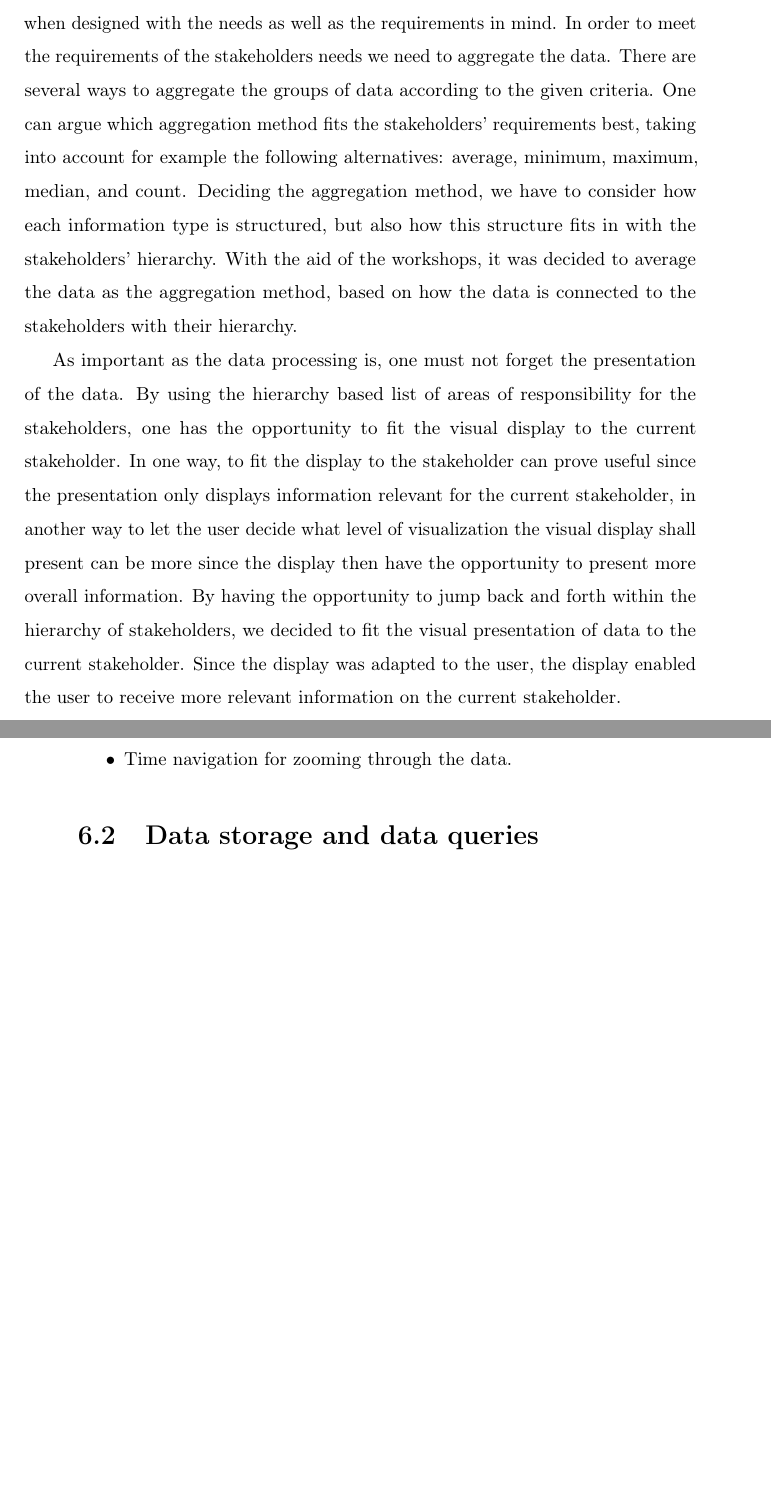
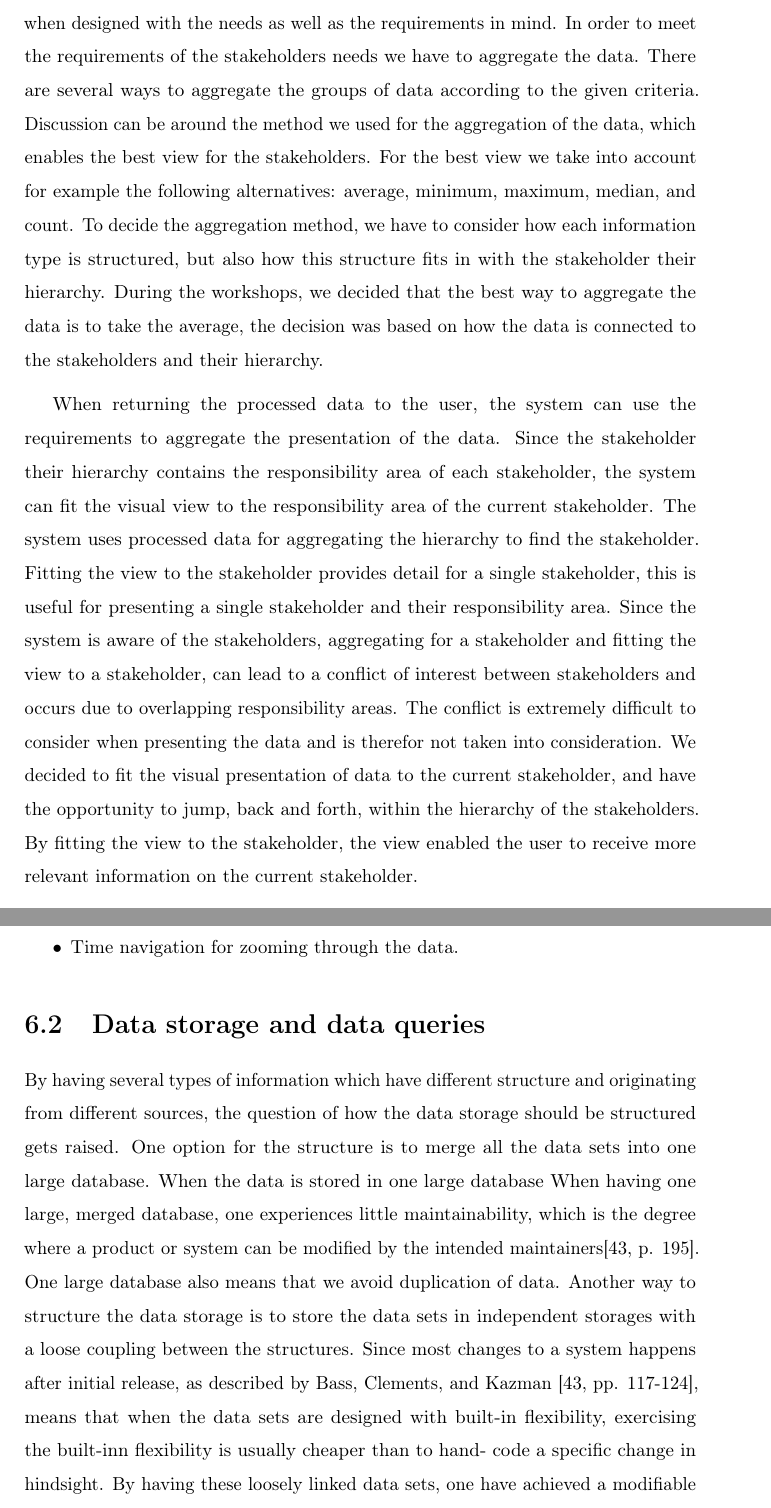
Before and after one commit to Spelter/scaling-tyrion, a LaTeX thesis (thesis.tex, which reads parts/discussion.tex): two parts of pages 70 and 71 of 81 before the commit and two parts of pages 70 and 72 of 83 after it, joined at a grey line, cut so that both start at the same text, the shorter picture padded with empty space. Compiled offline with pdfLaTeX.

Commit message:
sintef work of the day

```diff
--- a/parts/discussion.tex
+++ b/parts/discussion.tex
@@ -27,28 +26,33 @@ functionality. Processing larger amounts of data leads to a more complex
-system. The system can be more dynamic, although complex, by reusing parts of
-the data processing for different information types, when designed with the
+functionality. Processing larger amounts of data leads to a more complex back-
+end system. The system can be more dynamic, although complex, by reusing parts
+of the data processing for different information types, when designed with the
 needs as well as the requirements in mind. In order to meet the requirements
-of the stakeholders needs we need to aggregate the data. There are several
-ways to aggregate the groups of data according to the given criteria. One can
-argue which aggregation method fits the stakeholders' requirements best,
-taking into account for example the following alternatives: average, minimum,
-maximum, median, and count. Deciding the aggregation method, we have to
+of the stakeholders needs we have to aggregate the data. There are several
+ways to aggregate the groups of data according to the given criteria.
+Discussion can be around the method we used for the aggregation of the data,
+which enables the best view for the stakeholders. For the best view we take
+into account for example the following alternatives: average, minimum,
+maximum, median, and count. To decide the aggregation method, we have to
 consider how each information type is structured, but also how this structure
-fits in with the stakeholders' hierarchy. With the aid of the workshops, it
-was decided to average the data as the aggregation method, based on how the
-data is connected to the stakeholders with their hierarchy.
+fits in with the stakeholder their hierarchy. During the workshops, we decided
+that the best way to aggregate the data is to take the average, the decision
+was based on how the data is connected to the stakeholders and their
+hierarchy.
 
+When returning the processed data to the user, the system can use the
+requirements to aggregate the presentation of the data. Since the stakeholder
+their hierarchy contains the responsibility area of each stakeholder, the
+system can fit the visual view to the responsibility area of the current
+stakeholder. The system uses processed data for aggregating the hierarchy to
+find the stakeholder. Fitting the view to the stakeholder provides detail for
+a single stakeholder, this is useful for presenting a single stakeholder and
+their responsibility area. Since the system is aware of the stakeholders,
+aggregating for a stakeholder and fitting the view to a stakeholder, can lead
+to a conflict of interest between stakeholders and occurs due to overlapping
+responsibility areas. The conflict is extremely difficult to consider when
+presenting the data and is therefor not taken into consideration. We decided
+to fit the visual presentation of data to the current stakeholder, and have
+the opportunity to jump, back and forth, within the hierarchy of the
+stakeholders. By fitting the view to the stakeholder, the view enabled the
+user to receive more relevant information on the current stakeholder.
 
-
-As important as the data processing is, one must not forget the presentation of
-the data. By using the hierarchy based list of areas of responsibility for the
-stakeholders, one has the opportunity to fit the visual display to the current
-stakeholder. In one way, to fit the display to the stakeholder can prove
-useful since the presentation only displays information relevant for the
-current stakeholder, in another way to let the user decide what level of
-visualization the visual display shall present can be more since the display
-then have the opportunity to present more overall information. By having the
-opportunity to jump
-back and forth within the hierarchy of stakeholders, we decided to fit the
-visual presentation of data to the current stakeholder. Since the display was
-adapted to the user, the display enabled the user to receive more relevant
-information on the current stakeholder.
@@ -95,25 +102,27 @@ Keywords:
 
 \section{Data storage and data queries} % (fold)
 \label{sec:discussion_data_storage_and_data_queries}
-%By having several types of information which have different structure and
-%originating from different sources, raises the question of how the data storage
-%shall be structured. One way to structure the data storage, is to merge all the
-%data sets into one large database. When having one large, merged
-%database, one experiences little maintainability, which is the degree where a
-%product or system can be modified by the intended maintainers\cite[p. 195]{Bass:2012:SAP:2392670}.
-%By storing the data sets in one large database, one avoids duplicating data in
-%the databases.
+By having several types of information which have different structure and
+originating from different sources, the question of how the data storage should
+be structured gets raised. One option for the structure is to merge all the
+data sets into one large database. When the data is stored in one large
+database
+ When having one large, merged
+database, one experiences little maintainability, which is the degree where a
+product or system can be modified by the intended maintainers\cite[p. 195]{Bass:2012:SAP:2392670}.
+One large database also means that we avoid duplication of data.
+Another way to structure the data storage is to store the data sets in
+independent storages with a loose coupling between the structures. Since most
+changes to a system happens after initial release, as described by Bass,
+Clements, and Kazman \cite[pp. 117-124]{Bass:2012:SAP:2392670},
+means that when the data sets are designed with built-in flexibility,
+exercising the built-inn flexibility is usually cheaper than to hand-
+code a specific change in hindsight. By having these loosely linked data sets,
+one have achieved a modifiable data storage. This thesis demonstrated this
+principal by having the stations stored in a hierarchy data set based one the
+stakeholder hierarchy, and the other data sets connected to the stations.\\
 
-%Another way to structure the data storage is to store the data sets in
-%independent storages with a loose coupling between the structures. Since most
-%changes to a system happens after initial release, as described by Bass,
-%Clements, and Kazman \cite[pp. 117-124]{Bass:2012:SAP:2392670},
-%means that when the data sets are designed with built-in flexibility,
-%exercising the built-inn flexibility is usually cheaper than to hand-
-%code a specific change in hindsight. By having these loosely linked data sets,
-%one have achieved a modifiable data storage. This thesis demonstrated this
-%principal by having the stations stored in a hierarchy data set based one the
-%stakeholder hierarchy, and the other data sets connected to the stations.\\
+
 
 Keywords:
 \begin{itemize}
```
Also changed, not shown: parts/results_parts/workshops.tex (+14 -14 lines), parts/discussion.tex (26 more changed lines).
